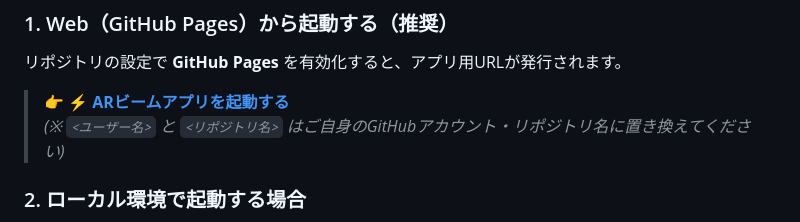
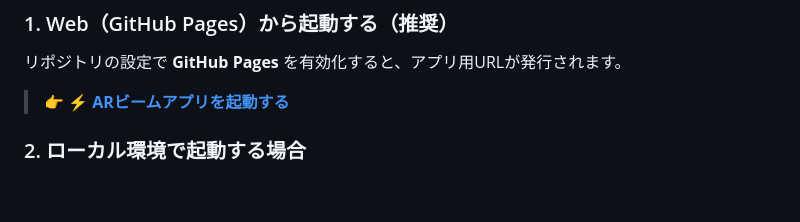
Before and after one commit to core315185/everyone-AR-beam, a Markdown page: README.md, the part around the change. Drawn GitHub-style; blank space fills up the shorter version.

Commit message:
READMEを編集

```diff
--- a/README.md
+++ b/README.md
@@ -11,8 +11,7 @@ Webカメラで撮影した手や指先をリアルタイムにAI認識し、指
 ### 1. Web（GitHub Pages）から起動する（推奨）
 リポジトリの設定で **GitHub Pages** を有効化すると、アプリ用URLが発行されます。
 
-> **👉 [⚡ ARビームアプリを起動する](https://<ユーザー名>.github.io/<リポジトリ名>/)**
-> *(※ `<ユーザー名>` と `<リポジトリ名>` はご自身のGitHubアカウント・リポジトリ名に置き換えてください)*
+> **👉 [⚡ ARビームアプリを起動する](https://github.com/core315185/everyone-AR-beam.git/)**
 
 ### 2. ローカル環境で起動する場合
 - **PCの場合**: Visual Studio Codeの拡張機能 **Live Server** などを使用し、ローカルWebサーバー経由で `index.html` を開いてください。
```
